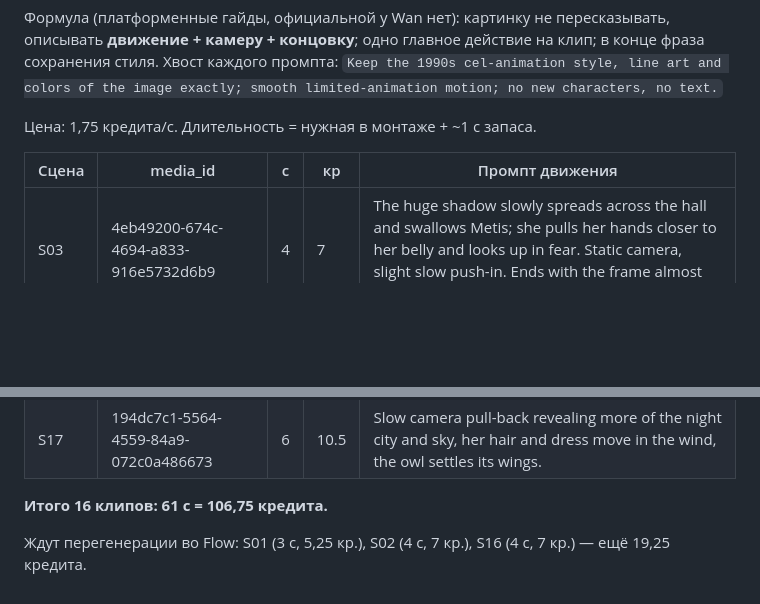
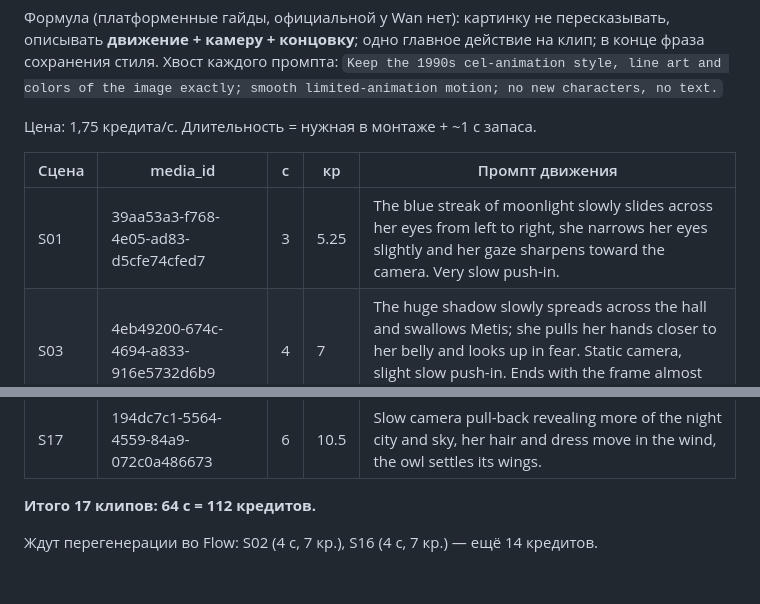
Before and after one commit to dilbarxonubaydullayeva5-hue/interno-projects, a Markdown page: projects/athena/wan-prompts.md, 2 parts joined by grey strips. Drawn GitHub-style; blank space fills up the shorter version.

Commit message:
Athena: add S01 to Wan plan
Co-Authored-By: Claude Opus 5.5 <noreply@anthropic.com>
Claude-Session: https://claude.ai/code/session_015BVgJkYmCVswFfzfmmGayu

```diff
--- a/projects/athena/wan-prompts.md
+++ b/projects/athena/wan-prompts.md
@@ -7,6 +7,7 @@
 
 | Сцена | media_id | с | кр | Промпт движения |
 |---|---|---|---|---|
+| S01 | 39aa53a3-f768-4e05-ad83-d5cfe74cfed7 | 3 | 5.25 | The blue streak of moonlight slowly slides across her eyes from left to right, she narrows her eyes slightly and her gaze sharpens toward the camera. Very slow push-in. |
 | S03 | 4eb49200-674c-4694-a833-916e5732d6b9 | 4 | 7 | The huge shadow slowly spreads across the hall and swallows Metis; she pulls her hands closer to her belly and looks up in fear. Static camera, slight slow push-in. Ends with the frame almost fully dark. |
 | S04 | 70b690f5-03b8-4351-9edf-03aa8467184f | 3 | 5.25 | The golden glow pulses slowly like a heartbeat, gold dust drifts around it. Static camera. |
 | S05 | 0bbe6fae-6505-4cef-a9ac-15145c78e584 | 4 | 7 | Zeus squeezes his head harder and groans, lightning sparks crackle and flicker around his skull, the camera shakes slightly. |
@@ -24,6 +25,6 @@
 | S15 | 2ded4825-e3a2-4658-b78f-56eafedc32cd | 5 | 8.75 | The face of Metis in the shield becomes clearer, as if rising through water, and she slowly closes and opens her eyes. Very slow push-in. |
 | S17 | 194dc7c1-5564-4559-84a9-072c0a486673 | 6 | 10.5 | Slow camera pull-back revealing more of the night city and sky, her hair and dress move in the wind, the owl settles its wings. |
 
-**Итого 16 клипов: 61 с = 106,75 кредита.**
+**Итого 17 клипов: 64 с = 112 кредитов.**
 
-Ждут перегенерации во Flow: S01 (3 с, 5,25 кр.), S02 (4 с, 7 кр.), S16 (4 с, 7 кр.) — ещё 19,25 кредита.
+Ждут перегенерации во Flow: S02 (4 с, 7 кр.), S16 (4 с, 7 кр.) — ещё 14 кредитов.
```
